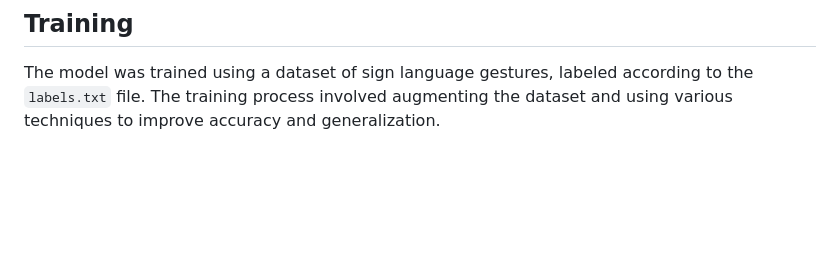
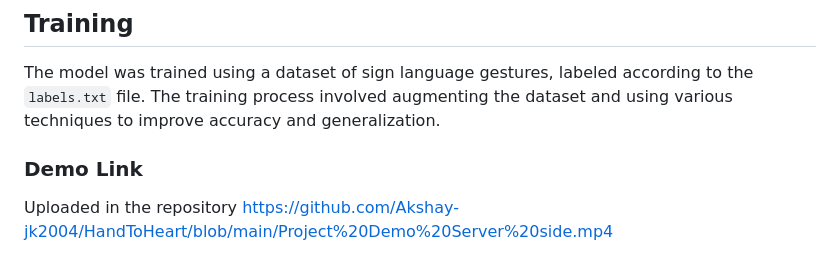
Before and after one commit to Akshay-jk2004/HandToHeart, a Markdown page: README.md, the part around the change. Rendered like a GitHub page; blank space fills up the shorter version.

```diff
--- a/README.md
+++ b/README.md
@@ -177,3 +177,8 @@ The labels for the model's classes are stored in the `labels.txt` file
 ## Training
 The model was trained using a dataset of sign language gestures, labeled according to the `labels.txt` file.
 The training process involved augmenting the dataset and using various techniques to improve accuracy and generalization.
+
+
+### Demo Link
+Uploaded in the repository
+https://github.com/Akshay-jk2004/HandToHeart/blob/main/Project%20Demo%20Server%20side.mp4
```
